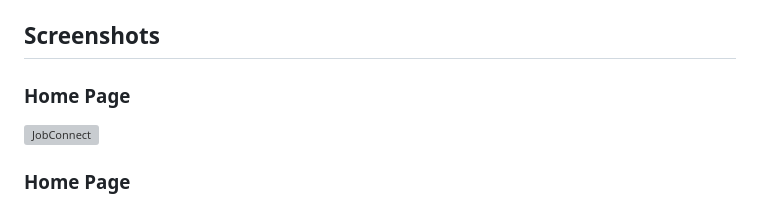
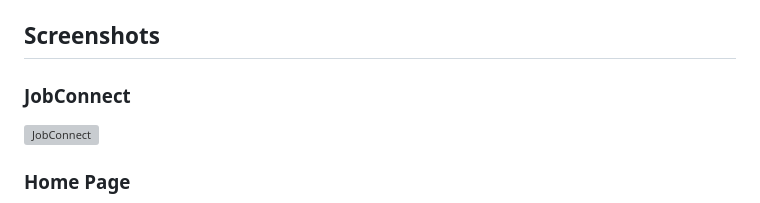
Before and after one commit to AbdulKareem-M/JobConnect, a Markdown page: README.md, the part around the change. Drawn GitHub-style; grey boxes are pictures that could not be loaded.

```diff
--- a/README.md
+++ b/README.md
@@ -102,7 +102,7 @@ JobConnect is a job portal built with Django that allows employers to post jobs
 
 ## Screenshots
 
-### Home Page
+### JobConnect
 ![JobConnect](screenshots/JobConnect.gif)
 
 ### Home Page
```
